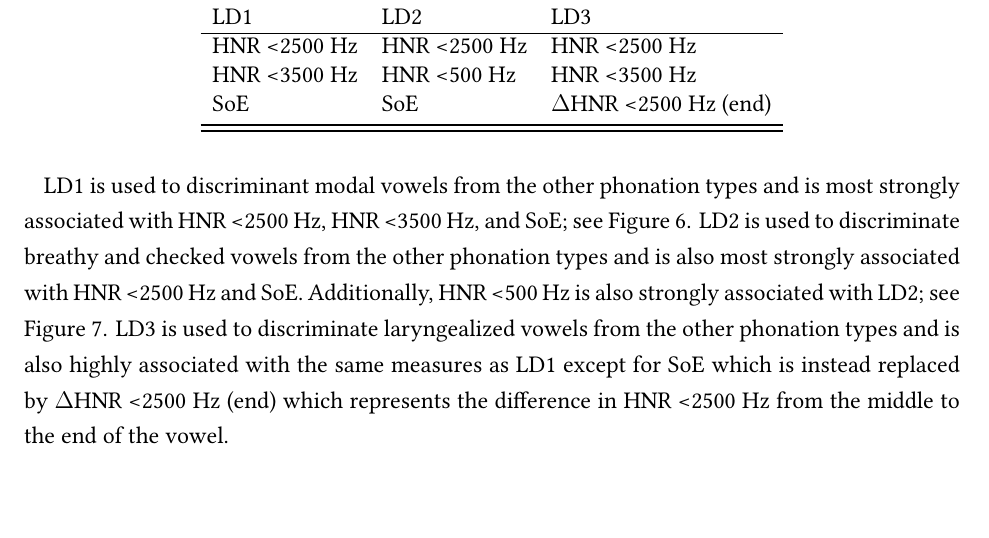
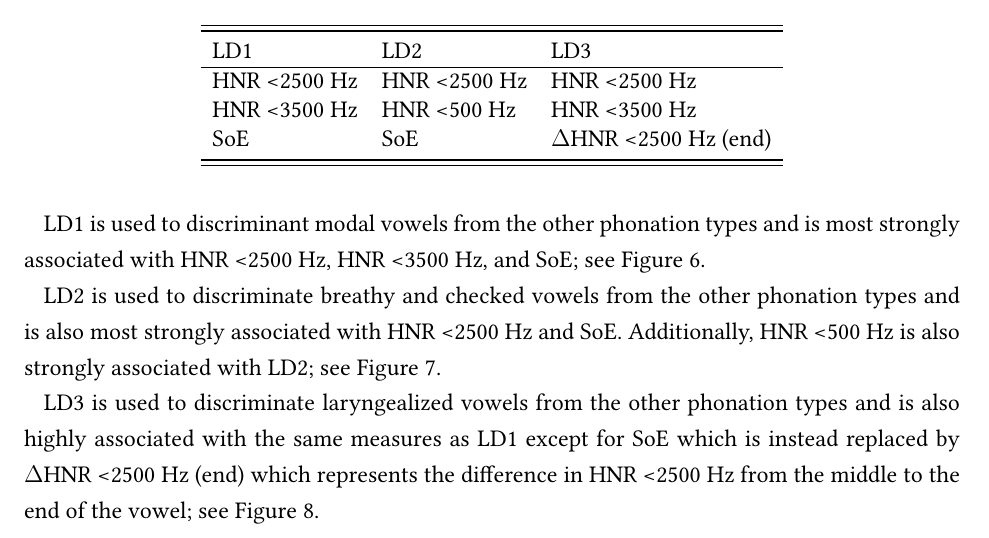
Before and after one commit to mylbrinkerhoff/Brinkerhoff_QE, a LaTeX document (main.tex): part of page 12 of 19, cut so that both start at the same text, the shorter picture padded with empty space. Compiled offline with XeLaTeX.

```diff
--- a/main.tex
+++ b/main.tex
@@ -415,8 +415,7 @@
     \end{tabular}
 \end{table}
 
-LD1 is used to discriminant modal vowels from the other phonation types and is most strongly associated with HNR \textless 2500 Hz, HNR \textless 3500 Hz, and SoE; see Figure~\ref*{fig:LD1}. LD2 is used to discriminate breathy and checked vowels from the other phonation types and is also most strongly associated with HNR \textless 2500 Hz and SoE. Additionally, HNR \textless 500 Hz is also strongly associated with LD2; see Figure~\ref*{fig:LD2}. LD3 is used to discriminate laryngealized vowels from the other phonation types and is also highly associated with the same measures as LD1 except for SoE which is instead replaced by $\Delta$HNR \textless 2500 Hz (end) which represents the difference in HNR \textless 2500 Hz from the middle to the end of the vowel.
-
+LD1 is used to discriminant modal vowels from the other phonation types and is most strongly associated with HNR \textless 2500 Hz, HNR \textless 3500 Hz, and SoE; see Figure~\ref*{fig:LD1}.
 \begin{figure}[!h]
 	\centering
 	\includegraphics[width=\linewidth]{Images/ld1_density.png}
@@ -424,12 +423,16 @@
 	\label{fig:LD1}
 \end{figure}
 
+LD2 is used to discriminate breathy and checked vowels from the other phonation types and is also most strongly associated with HNR \textless 2500 Hz and SoE. Additionally, HNR \textless 500 Hz is also strongly associated with LD2; see Figure~\ref*{fig:LD2}.
 \begin{figure}[!h]
 	\centering
 	\includegraphics[width=\linewidth]{Images/ld2_density.png}
 	\caption{Density plot for LD2 grouped by SLZ's phonation types.}
 	\label{fig:LD2}
 \end{figure}
+
+LD3 is used to discriminate laryngealized vowels from the other phonation types and is also highly associated with the same measures as LD1 except for SoE which is instead replaced by $\Delta$HNR \textless 2500 Hz (end) which represents the difference in HNR \textless 2500 Hz from the middle to the end of the vowel; see Figure~\ref*{fig:LD3}.
+
 
 \begin{figure}[!h]
 		\centering
```
Also changed, not shown: Images/HNR05.png (added), Images/HNR25.png (added), Images/HNR35.png (added), Images/SoE.png (added), Images/cpp.png (added), Images/duration.png (added), Images/h1a1.png (added), Images/h1a2.png (added), Images/h1a3.png (added), Images/h1h2.png (added), Images/h2h4.png (added), Images/h2kh5k.png (added), Images/h4h2k.png (added), main.tex (2 more changed lines). Lines whose indentation alone changed are shown as unchanged.
